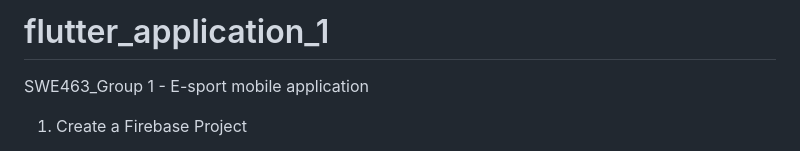
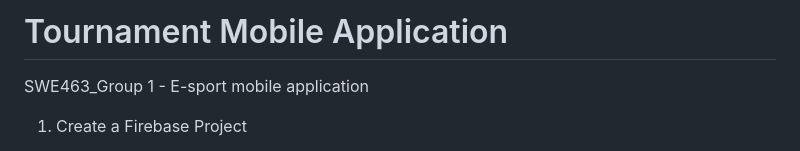
Before and after one commit to MujtabaRaban/flutter_application, a Markdown page: README.md, the part around the change. GitHub-like rendering.

```diff
--- a/README.md
+++ b/README.md
@@ -1,4 +1,4 @@
-# flutter_application_1
+# Tournament Mobile Application
  SWE463_Group 1 - E-sport mobile application
 
  1. Create a Firebase Project
```
